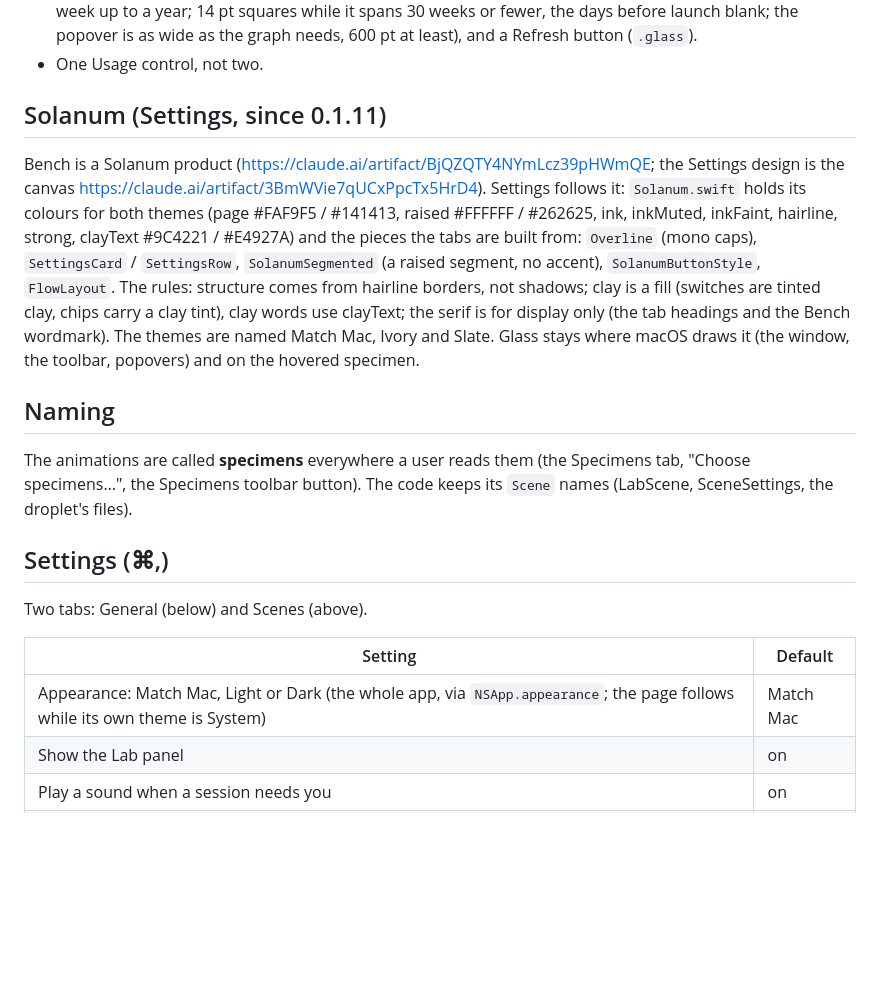
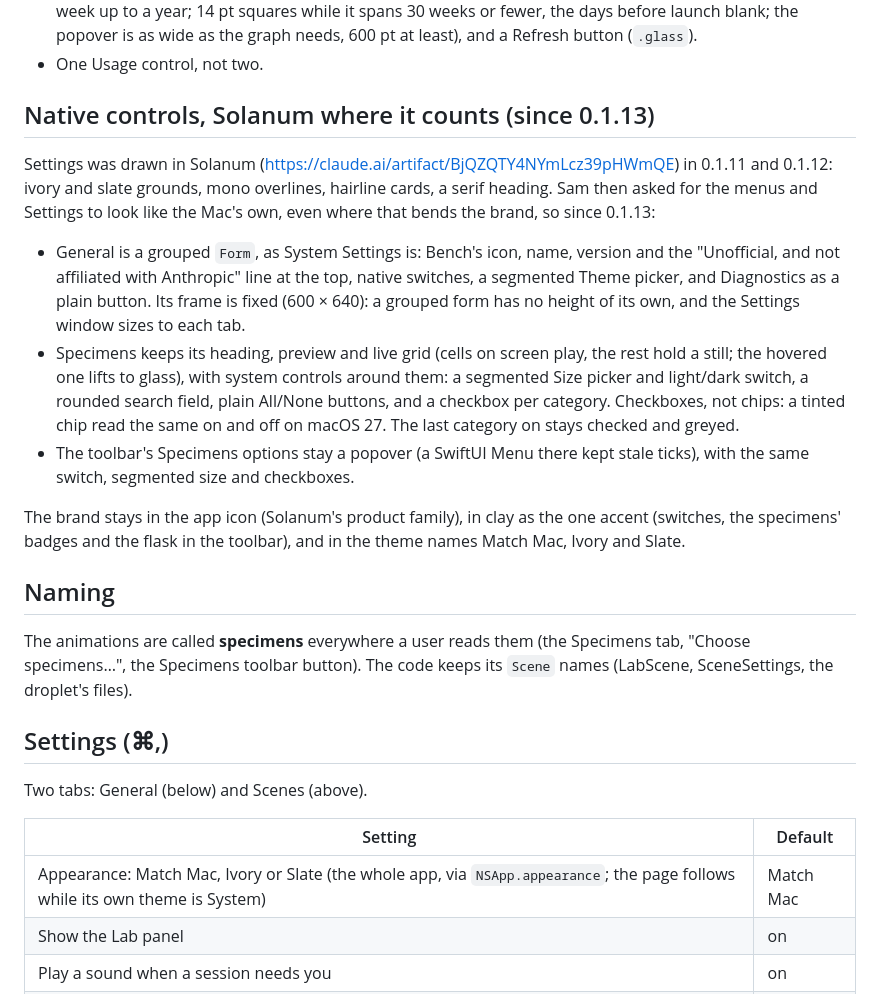
Before and after one commit to samporter14/bench, a Markdown page: DESIGN.md, the part around the change. Rendered like a GitHub page; blank space fills up the shorter version.

```diff
--- a/DESIGN.md
+++ b/DESIGN.md
@@ -414,17 +414,26 @@ and Bench never holds the session. Only read-only paths are allowed.
   button (`.glass`).
 - One Usage control, not two.
 
-## Solanum (Settings, since 0.1.11)
+## Native controls, Solanum where it counts (since 0.1.13)
 
-Bench is a Solanum product (https://claude.ai/artifact/BjQZQTY4NYmLcz39pHWmQE; the Settings design is
-the canvas https://claude.ai/artifact/3BmWVie7qUCxPpcTx5HrD4). Settings follows it: `Solanum.swift`
-holds its colours for both themes (page #FAF9F5 / #141413, raised #FFFFFF / #262625, ink, inkMuted,
-inkFaint, hairline, strong, clayText #9C4221 / #E4927A) and the pieces the tabs are built from:
-`Overline` (mono caps), `SettingsCard` / `SettingsRow`, `SolanumSegmented` (a raised segment, no accent),
-`SolanumButtonStyle`, `FlowLayout`. The rules: structure comes from hairline borders, not shadows; clay
-is a fill (switches are tinted clay, chips carry a clay tint), clay words use clayText; the serif is for
-display only (the tab headings and the Bench wordmark). The themes are named Match Mac, Ivory and Slate.
-Glass stays where macOS draws it (the window, the toolbar, popovers) and on the hovered specimen.
+Settings was drawn in Solanum (https://claude.ai/artifact/BjQZQTY4NYmLcz39pHWmQE) in 0.1.11 and
+0.1.12: ivory and slate grounds, mono overlines, hairline cards, a serif heading. Sam then asked for the
+menus and Settings to look like the Mac's own, even where that bends the brand, so since 0.1.13:
+
+- General is a grouped `Form`, as System Settings is: Bench's icon, name, version and the "Unofficial,
+  and not affiliated with Anthropic" line at the top, native switches, a segmented Theme picker, and
+  Diagnostics as a plain button. Its frame is fixed (600 × 640): a grouped form has no height of its
+  own, and the Settings window sizes to each tab.
+- Specimens keeps its heading, preview and live grid (cells on screen play, the rest hold a still; the
+  hovered one lifts to glass), with system controls around them: a segmented Size picker and light/dark
+  switch, a rounded search field, plain All/None buttons, and a checkbox per category. Checkboxes,
+  not chips: a tinted chip read the same on and off on macOS 27. The last category on stays checked and
+  greyed.
+- The toolbar's Specimens options stay a popover (a SwiftUI Menu there kept stale ticks), with the
+  same switch, segmented size and checkboxes.
+
+The brand stays in the app icon (Solanum's product family), in clay as the one accent (switches, the
+specimens' badges and the flask in the toolbar), and in the theme names Match Mac, Ivory and Slate.
 
 ## Naming
 
@@ -436,7 +445,7 @@ Two tabs: General (below) and Scenes (above).
 
 | Setting | Default |
 |---|---|
-| Appearance: Match Mac, Light or Dark (the whole app, via `NSApp.appearance`; the page follows while its own theme is System) | Match Mac |
+| Appearance: Match Mac, Ivory or Slate (the whole app, via `NSApp.appearance`; the page follows while its own theme is System) | Match Mac |
 | Show the Lab panel | on |
 | Play a sound when a session needs you | on |
 | Show the Lab panel while Bench is in front | on |
```
Also changed, not shown: README.md (+6 -4 lines), TESTING.md (+20 -0 lines), docs/scene-picker.png, 9 other files.
